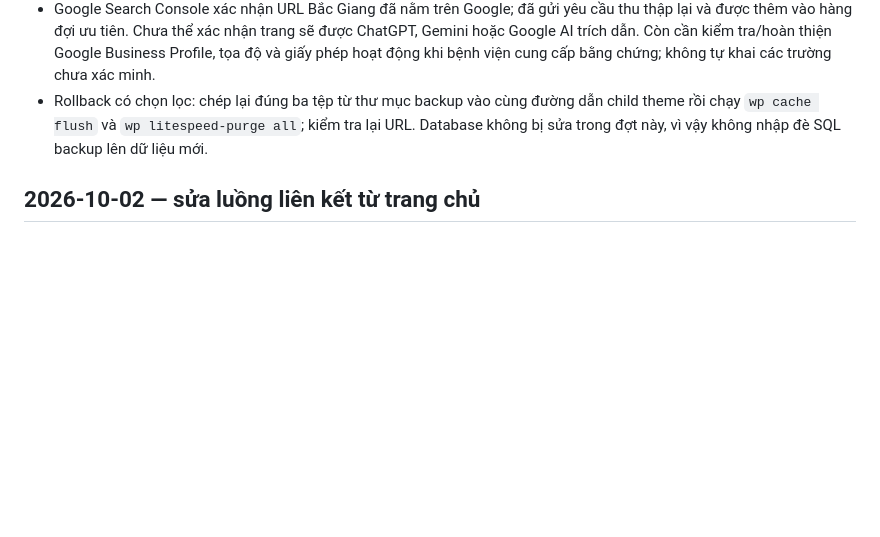
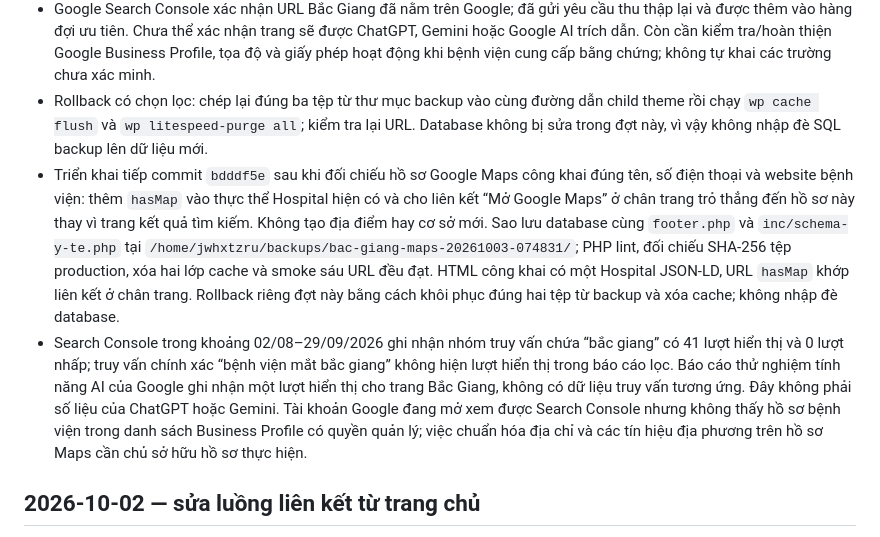
Before and after one commit to minhtienlove-tech/mathanoibacninh-ops, a Markdown page: docs/CHANGELOG.md, the part around the change. Drawn GitHub-style; blank space fills up the shorter version.

Commit message:
Record Bac Giang Maps deployment and search audit

```diff
--- a/docs/CHANGELOG.md
+++ b/docs/CHANGELOG.md
@@ -7,6 +7,8 @@
 - Sao lưu ba tệp và database trước triển khai tại `/home/jwhxtzru/backups/bac-giang-entity-20261003-072753/`. PHP lint hai tệp PHP thay đổi đạt; SHA-256 ba tệp production khớp bản đã kiểm thử; xóa object cache và LiteSpeed cache. HTML công khai trang chủ, trang Bắc Giang và trang Bắc Ninh đều 200; trang Bắc Giang có một H1, một meta description, một canonical và một Hospital JSON-LD. Kiểm tra trực quan trang Bắc Giang ở khung điện thoại: câu trả lời đầu trang hiển thị đủ, không tràn ngang. `scripts/verify-live.ps1 -CheckSsh` đạt sáu URL chính.
 - Google Search Console xác nhận URL Bắc Giang đã nằm trên Google; đã gửi yêu cầu thu thập lại và được thêm vào hàng đợi ưu tiên. Chưa thể xác nhận trang sẽ được ChatGPT, Gemini hoặc Google AI trích dẫn. Còn cần kiểm tra/hoàn thiện Google Business Profile, tọa độ và giấy phép hoạt động khi bệnh viện cung cấp bằng chứng; không tự khai các trường chưa xác minh.
 - Rollback có chọn lọc: chép lại đúng ba tệp từ thư mục backup vào cùng đường dẫn child theme rồi chạy `wp cache flush` và `wp litespeed-purge all`; kiểm tra lại URL. Database không bị sửa trong đợt này, vì vậy không nhập đè SQL backup lên dữ liệu mới.
+- Triển khai tiếp commit `bdddf5e` sau khi đối chiếu hồ sơ Google Maps công khai đúng tên, số điện thoại và website bệnh viện: thêm `hasMap` vào thực thể Hospital hiện có và cho liên kết “Mở Google Maps” ở chân trang trỏ thẳng đến hồ sơ này thay vì trang kết quả tìm kiếm. Không tạo địa điểm hay cơ sở mới. Sao lưu database cùng `footer.php` và `inc/schema-y-te.php` tại `/home/jwhxtzru/backups/bac-giang-maps-20261003-074831/`; PHP lint, đối chiếu SHA-256 tệp production, xóa hai lớp cache và smoke sáu URL đều đạt. HTML công khai có một Hospital JSON-LD, URL `hasMap` khớp liên kết ở chân trang. Rollback riêng đợt này bằng cách khôi phục đúng hai tệp từ backup và xóa cache; không nhập đè database.
+- Search Console trong khoảng 02/08–29/09/2026 ghi nhận nhóm truy vấn chứa “bắc giang” có 41 lượt hiển thị và 0 lượt nhấp; truy vấn chính xác “bệnh viện mắt bắc giang” không hiện lượt hiển thị trong báo cáo lọc. Báo cáo thử nghiệm tính năng AI của Google ghi nhận một lượt hiển thị cho trang Bắc Giang, không có dữ liệu truy vấn tương ứng. Đây không phải số liệu của ChatGPT hoặc Gemini. Tài khoản Google đang mở xem được Search Console nhưng không thấy hồ sơ bệnh viện trong danh sách Business Profile có quyền quản lý; việc chuẩn hóa địa chỉ và các tín hiệu địa phương trên hồ sơ Maps cần chủ sở hữu hồ sơ thực hiện.
 
 ## 2026-10-02 — sửa luồng liên kết từ trang chủ
 
```
